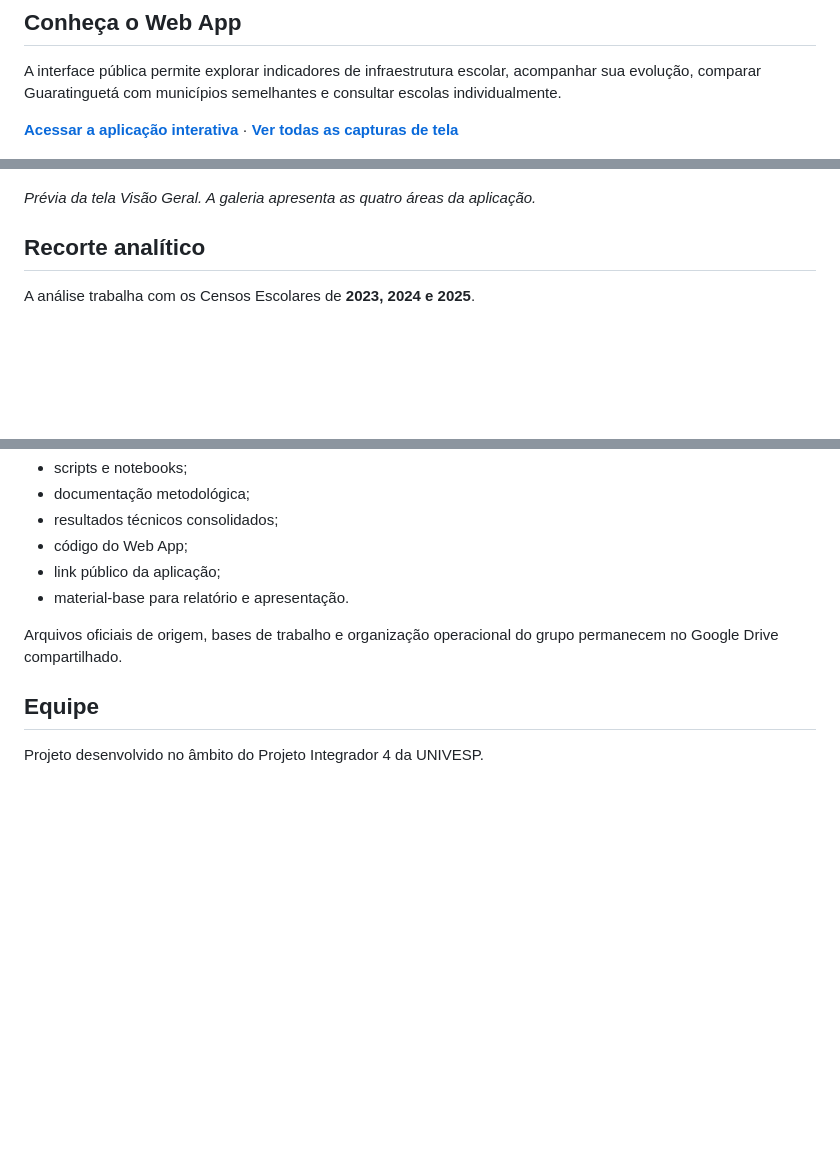
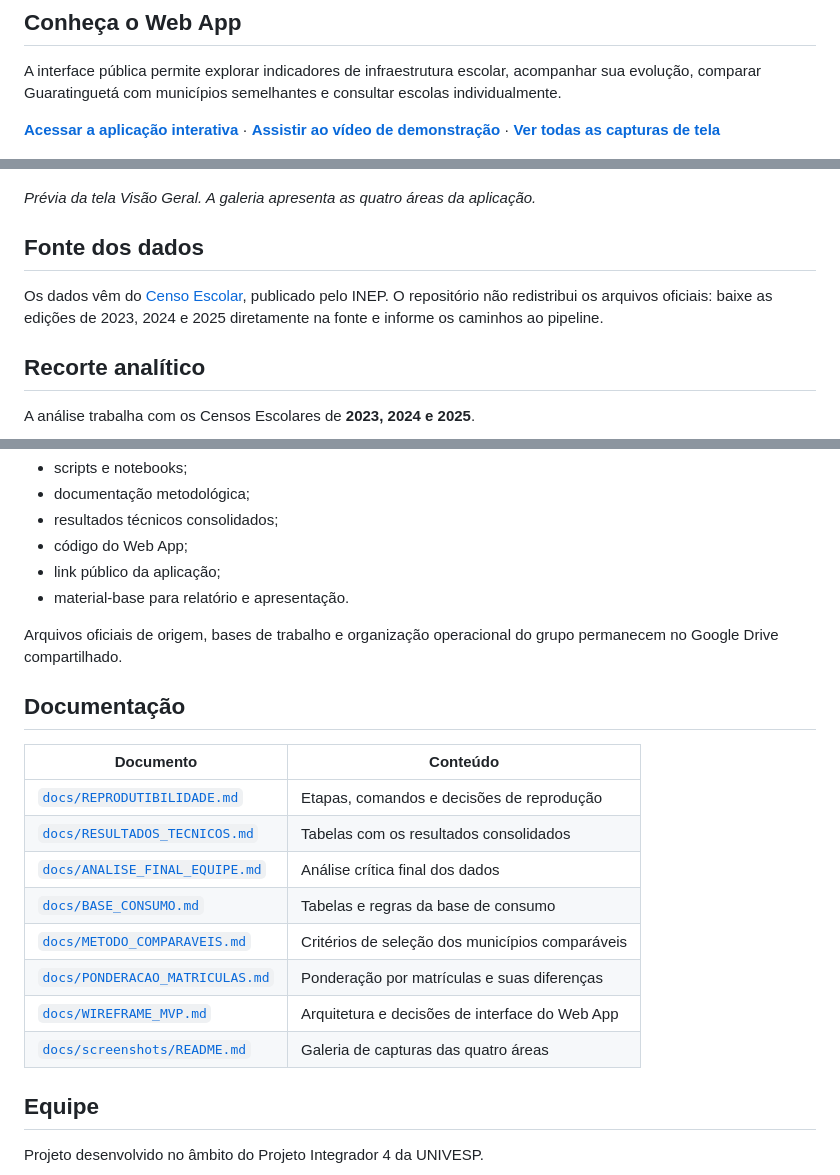
Before and after one commit to felipecsr/univesp-projeto-integrador-4, a Markdown page: README.md, 3 parts joined by grey strips. Rendered like a GitHub page; blank space fills up the shorter version.

```diff
--- a/README.md
+++ b/README.md
@@ -10,11 +10,15 @@ Transformar dados públicos de infraestrutura escolar em informações simples d
 
 A interface pública permite explorar indicadores de infraestrutura escolar, acompanhar sua evolução, comparar Guaratinguetá com municípios semelhantes e consultar escolas individualmente.
 
-[**Acessar a aplicação interativa**](https://script.google.com/macros/s/AKfycbwN7KphXDuU-Yhjjv_C9GdCNlhHKb1IeP50xz_Thw_Q6HAXT4woKL-AKjYW26Tm-cvhOQ/exec) · [**Ver todas as capturas de tela**](docs/screenshots/README.md)
+[**Acessar a aplicação interativa**](https://script.google.com/macros/s/AKfycbwN7KphXDuU-Yhjjv_C9GdCNlhHKb1IeP50xz_Thw_Q6HAXT4woKL-AKjYW26Tm-cvhOQ/exec) · [**Assistir ao vídeo de demonstração**](https://youtu.be/_CEHeCBFnpk) · [**Ver todas as capturas de tela**](docs/screenshots/README.md)
 
 [![Visão geral do Web App de infraestrutura escolar de Guaratinguetá](docs/screenshots/01_visao_geral_A.png)](docs/screenshots/README.md)
 
 *Prévia da tela Visão Geral. A galeria apresenta as quatro áreas da aplicação.*
+
+## Fonte dos dados
+
+Os dados vêm do [Censo Escolar](https://www.gov.br/inep/pt-br/areas-de-atuacao/pesquisas-estatisticas-e-indicadores/censo-escolar), publicado pelo INEP. O repositório não redistribui os arquivos oficiais: baixe as edições de 2023, 2024 e 2025 diretamente na fonte e informe os caminhos ao pipeline.
 
 ## Recorte analítico
 
@@ -147,6 +196,19 @@ Entram aqui:
 
 Arquivos oficiais de origem, bases de trabalho e organização operacional do grupo permanecem no Google Drive compartilhado.
 
+## Documentação
+
+| Documento | Conteúdo |
+| --- | --- |
+| [`docs/REPRODUTIBILIDADE.md`](docs/REPRODUTIBILIDADE.md) | Etapas, comandos e decisões de reprodução |
+| [`docs/RESULTADOS_TECNICOS.md`](docs/RESULTADOS_TECNICOS.md) | Tabelas com os resultados consolidados |
+| [`docs/ANALISE_FINAL_EQUIPE.md`](docs/ANALISE_FINAL_EQUIPE.md) | Análise crítica final dos dados |
+| [`docs/BASE_CONSUMO.md`](docs/BASE_CONSUMO.md) | Tabelas e regras da base de consumo |
+| [`docs/METODO_COMPARAVEIS.md`](docs/METODO_COMPARAVEIS.md) | Critérios de seleção dos municípios comparáveis |
+| [`docs/PONDERACAO_MATRICULAS.md`](docs/PONDERACAO_MATRICULAS.md) | Ponderação por matrículas e suas diferenças |
+| [`docs/WIREFRAME_MVP.md`](docs/WIREFRAME_MVP.md) | Arquitetura e decisões de interface do Web App |
+| [`docs/screenshots/README.md`](docs/screenshots/README.md) | Galeria de capturas das quatro áreas |
+
 ## Equipe
 
 Projeto desenvolvido no âmbito do Projeto Integrador 4 da UNIVESP.
```
Also changed, not shown: other parts of README.md (+46 -1 lines).
